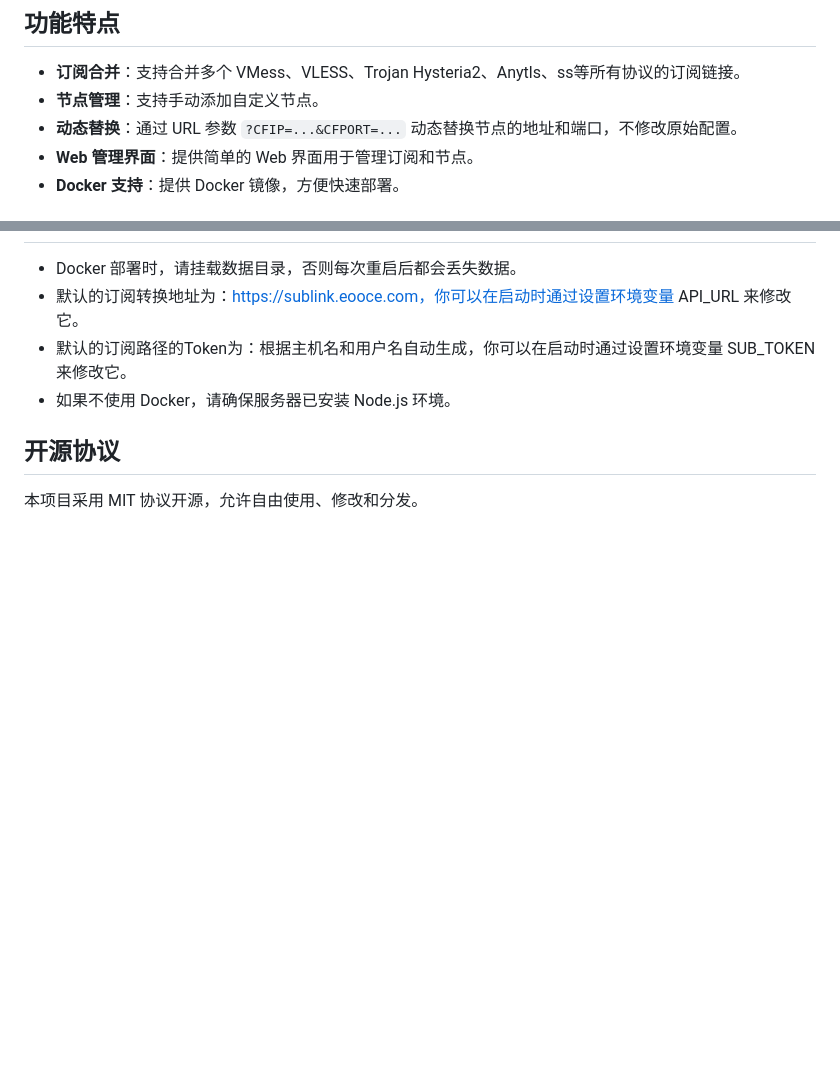
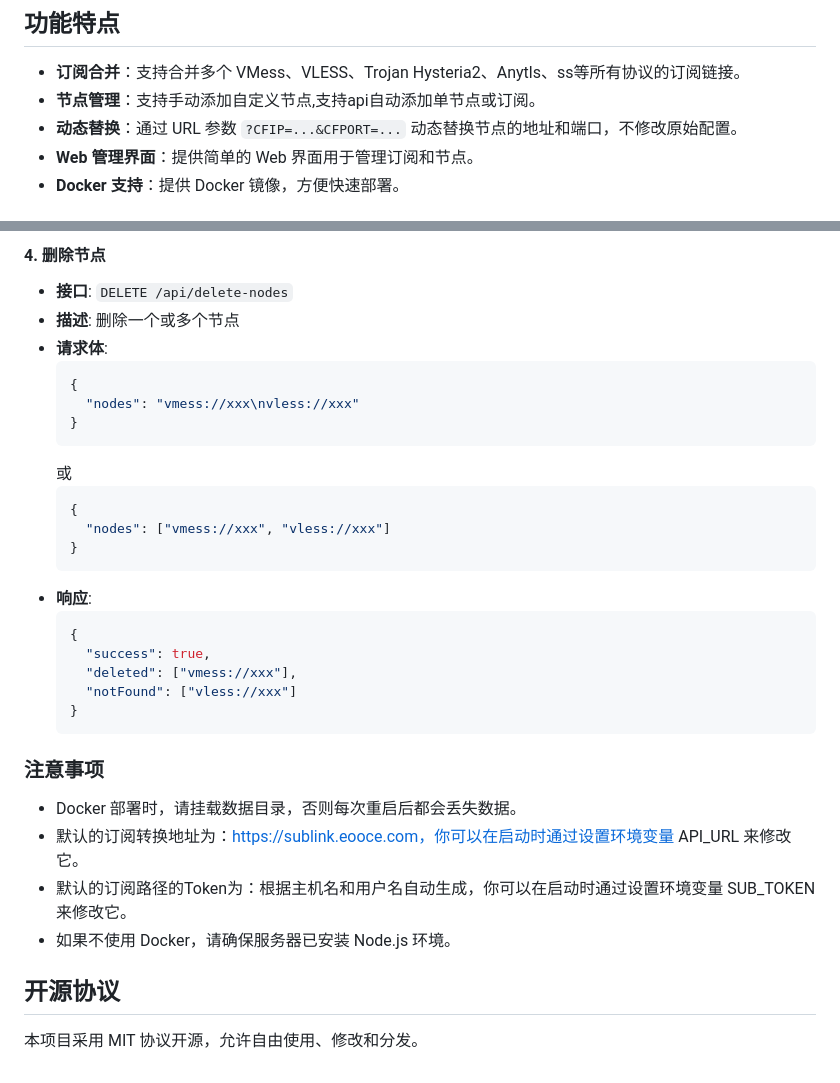
Before and after one commit to eooce/Merge-sub, a Markdown page: README.md, 2 parts joined by grey strips. GitHub-like rendering; blank space fills up the shorter version.

````diff
--- a/README.md
+++ b/README.md
@@ -7,7 +7,7 @@
 ## 功能特点
 
 -   **订阅合并**：支持合并多个 VMess、VLESS、Trojan Hysteria2、Anytls、ss等所有协议的订阅链接。
--   **节点管理**：支持手动添加自定义节点。
+-   **节点管理**：支持手动添加自定义节点,支持api自动添加单节点或订阅。
 -   **动态替换**：通过 URL 参数 `?CFIP=...&CFPORT=...` 动态替换节点的地址和端口，不修改原始配置。
 -   **Web 管理界面**：提供简单的 Web 界面用于管理订阅和节点。
 -   **Docker 支持**：提供 Docker 镜像，方便快速部署。
@@ -122,3 +200,29 @@ docker-compose up -d
+#### 4. 删除节点
+- **接口**: `DELETE /api/delete-nodes`
+- **描述**: 删除一个或多个节点
+- **请求体**:
+  ```json
+  {
+    "nodes": "vmess://xxx\nvless://xxx"
+  }
+  ```
+  或
+  ```json
+  {
+    "nodes": ["vmess://xxx", "vless://xxx"]
+  }
+  ```
+- **响应**:
+  ```json
+  {
+    "success": true,
+    "deleted": ["vmess://xxx"],
+    "notFound": ["vless://xxx"]
+  }
+  ```
+
+
+### 注意事项
 - Docker 部署时，请挂载数据目录，否则每次重启后都会丢失数据。
 - 默认的订阅转换地址为：https://sublink.eooce.com，你可以在启动时通过设置环境变量 API_URL 来修改它。
 - 默认的订阅路径的Token为：根据主机名和用户名自动生成，你可以在启动时通过设置环境变量 SUB_TOKEN 来修改它。
````
Also changed, not shown: other parts of README.md (+79 -1 lines).
